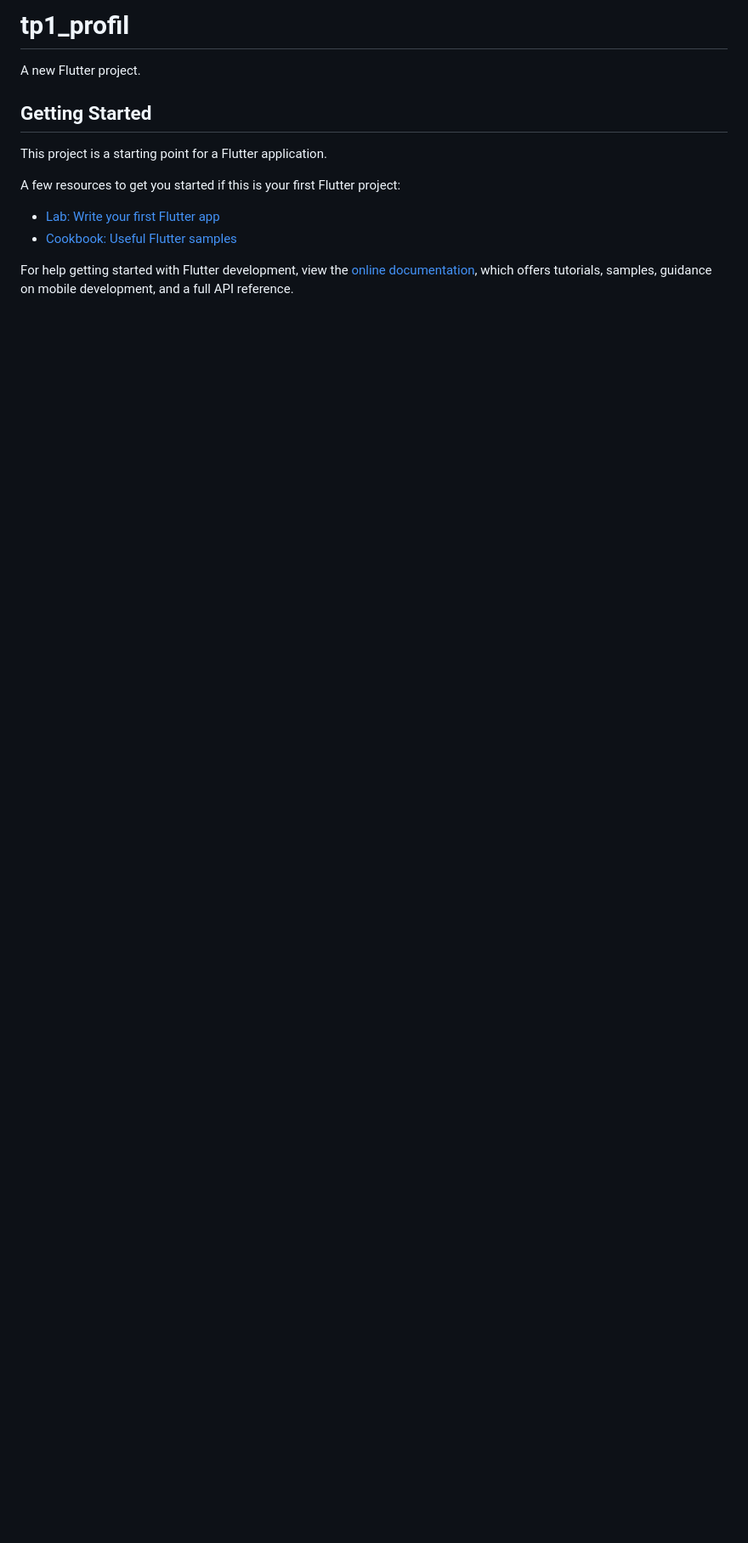
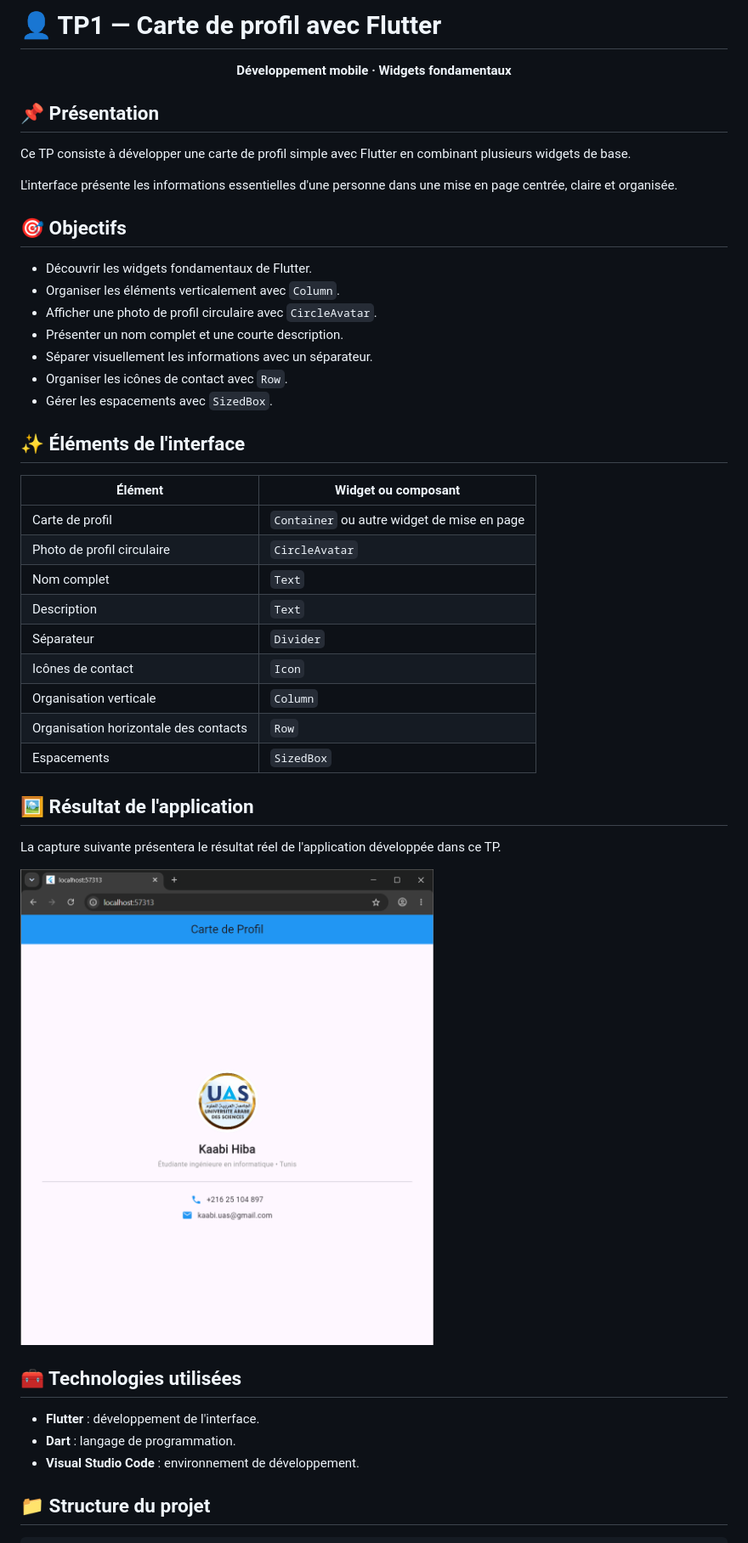
Before and after one commit to UAS2K27Flutter/TP-WIDGET-CARDS-2, a Markdown page: README.md, the part around one of its changes. Shown at 85% size. GitHub-like rendering; pictures changed too: screenshots/profil.png (added); blank space fills up the shorter version.

Commit message:
Add README and screenshots

```diff
--- a/README.md
+++ b/README.md
@@ -1,16 +1,50 @@
-# tp1_profil
+# 👤 TP1 — Carte de profil avec Flutter
 
-A new Flutter project.
+<p align="center">
+  <strong>Développement mobile · Widgets fondamentaux</strong>
+</p>
 
-## Getting Started
+## 📌 Présentation
 
-This project is a starting point for a Flutter application.
+Ce TP consiste à développer une carte de profil simple avec Flutter en combinant plusieurs widgets de base.
 
-A few resources to get you started if this is your first Flutter project:
+L'interface présente les informations essentielles d'une personne dans une mise en page centrée, claire et organisée.
 
-- [Lab: Write your first Flutter app](https://docs.flutter.dev/get-started/codelab)
-- [Cookbook: Useful Flutter samples](https://docs.flutter.dev/cookbook)
+## 🎯 Objectifs
 
-For help getting started with Flutter development, view the
-[online documentation](https://docs.flutter.dev/), which offers tutorials,
-samples, guidance on mobile development, and a full API reference.
+- Découvrir les widgets fondamentaux de Flutter.
+- Organiser les éléments verticalement avec `Column`.
+- Afficher une photo de profil circulaire avec `CircleAvatar`.
+- Présenter un nom complet et une courte description.
+- Séparer visuellement les informations avec un séparateur.
+- Organiser les icônes de contact avec `Row`.
+- Gérer les espacements avec `SizedBox`.
+
+## ✨ Éléments de l'interface
+
+| Élément | Widget ou composant |
+|---|---|
+| Carte de profil | `Container` ou autre widget de mise en page |
+| Photo de profil circulaire | `CircleAvatar` |
+| Nom complet | `Text` |
+| Description | `Text` |
+| Séparateur | `Divider` |
+| Icônes de contact | `Icon` |
+| Organisation verticale | `Column` |
+| Organisation horizontale des contacts | `Row` |
+| Espacements | `SizedBox` |
+
+## 🖼️ Résultat de l'application
+
+La capture suivante présentera le résultat réel de l'application développée dans ce TP.
+
+![Résultat de la carte de profil](screenshots/profil.png)
+
+## 🧰 Technologies utilisées
+
+- **Flutter** : développement de l'interface.
+- **Dart** : langage de programmation.
+- **Visual Studio Code** : environnement de développement.
+
+## 📁 Structure du projet
+
```
Also changed, not shown: other parts of README.md (+54 -0 lines), screenshots/structure.png (added).
